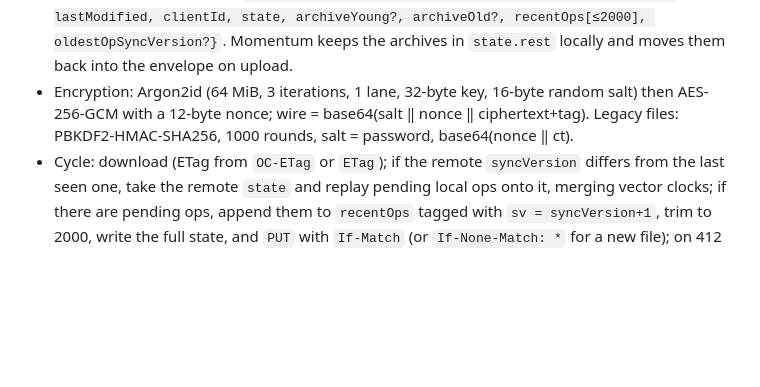
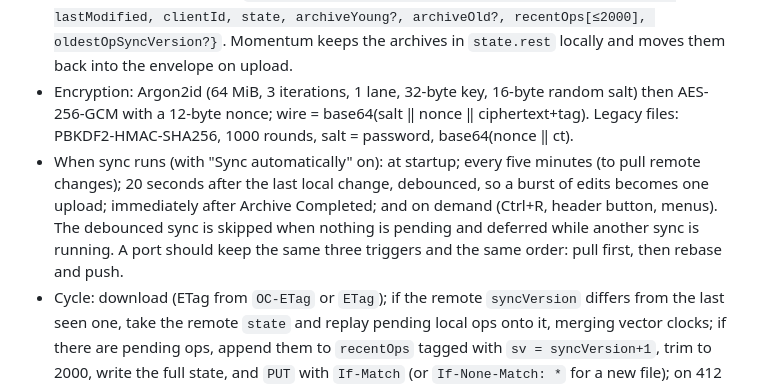
Before and after one commit to dan-hart/momentum, a Markdown page: docs/MVP.md, the part around the change. GitHub-like rendering; blank space fills up the shorter version.

Commit message:
docs: MVP.md sync triggers and debounce

```diff
--- a/docs/MVP.md
+++ b/docs/MVP.md
@@ -341,6 +341,12 @@ short-code table (155 action types) is generated from upstream into `action_code
 - Encryption: Argon2id (64 MiB, 3 iterations, 1 lane, 32-byte key, 16-byte random salt)
   then AES-256-GCM with a 12-byte nonce; wire = base64(salt ‖ nonce ‖ ciphertext+tag).
   Legacy files: PBKDF2-HMAC-SHA256, 1000 rounds, salt = password, base64(nonce ‖ ct).
+- When sync runs (with "Sync automatically" on): at startup; every five minutes (to pull
+  remote changes); 20 seconds after the last local change, debounced, so a burst of edits
+  becomes one upload; immediately after Archive Completed; and on demand (Ctrl+R, header
+  button, menus). The debounced sync is skipped when nothing is pending and deferred while
+  another sync is running. A port should keep the same three triggers and the same order:
+  pull first, then rebase and push.
 - Cycle: download (ETag from `OC-ETag` or `ETag`); if the remote `syncVersion` differs
   from the last seen one, take the remote `state` and replay pending local ops onto it,
   merging vector clocks; if there are pending ops, append them to `recentOps` tagged with
```
